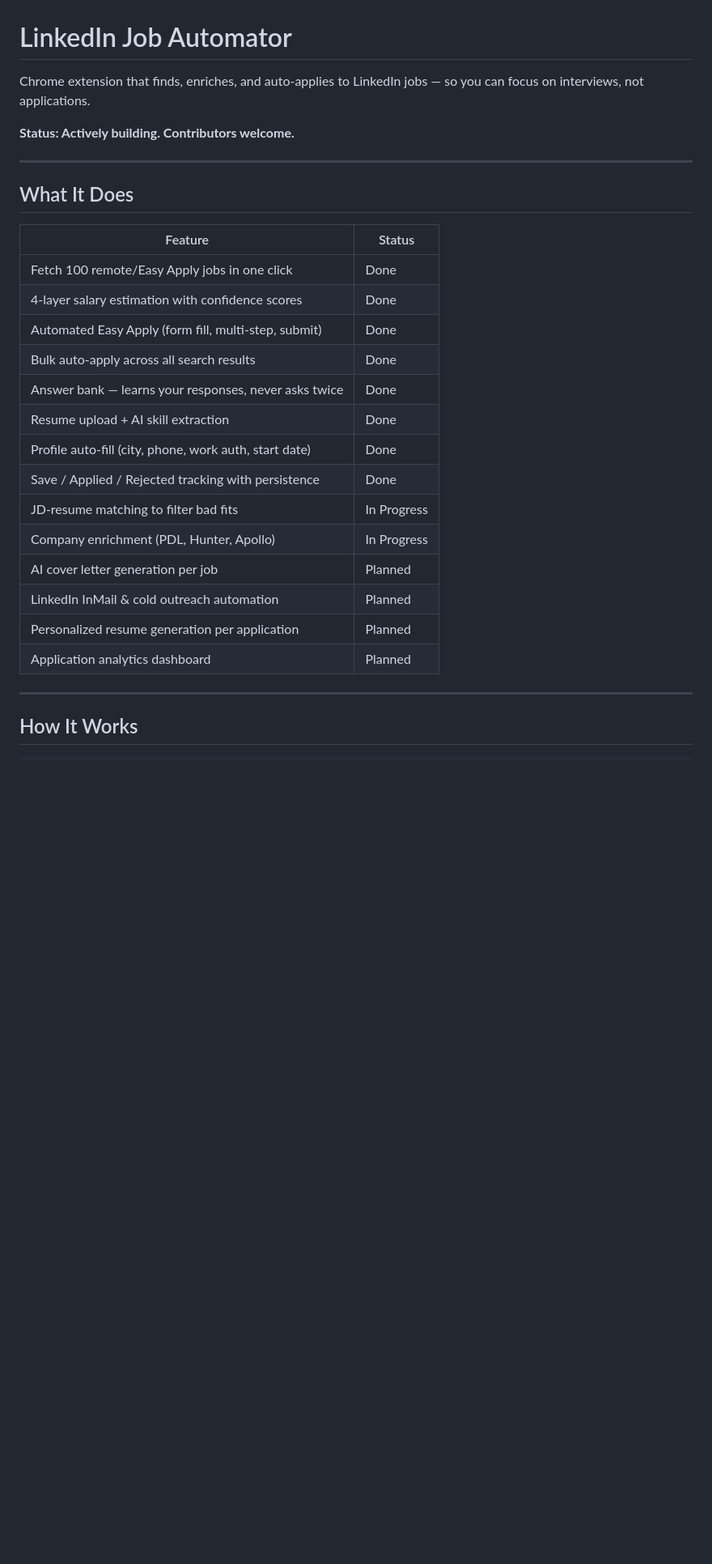
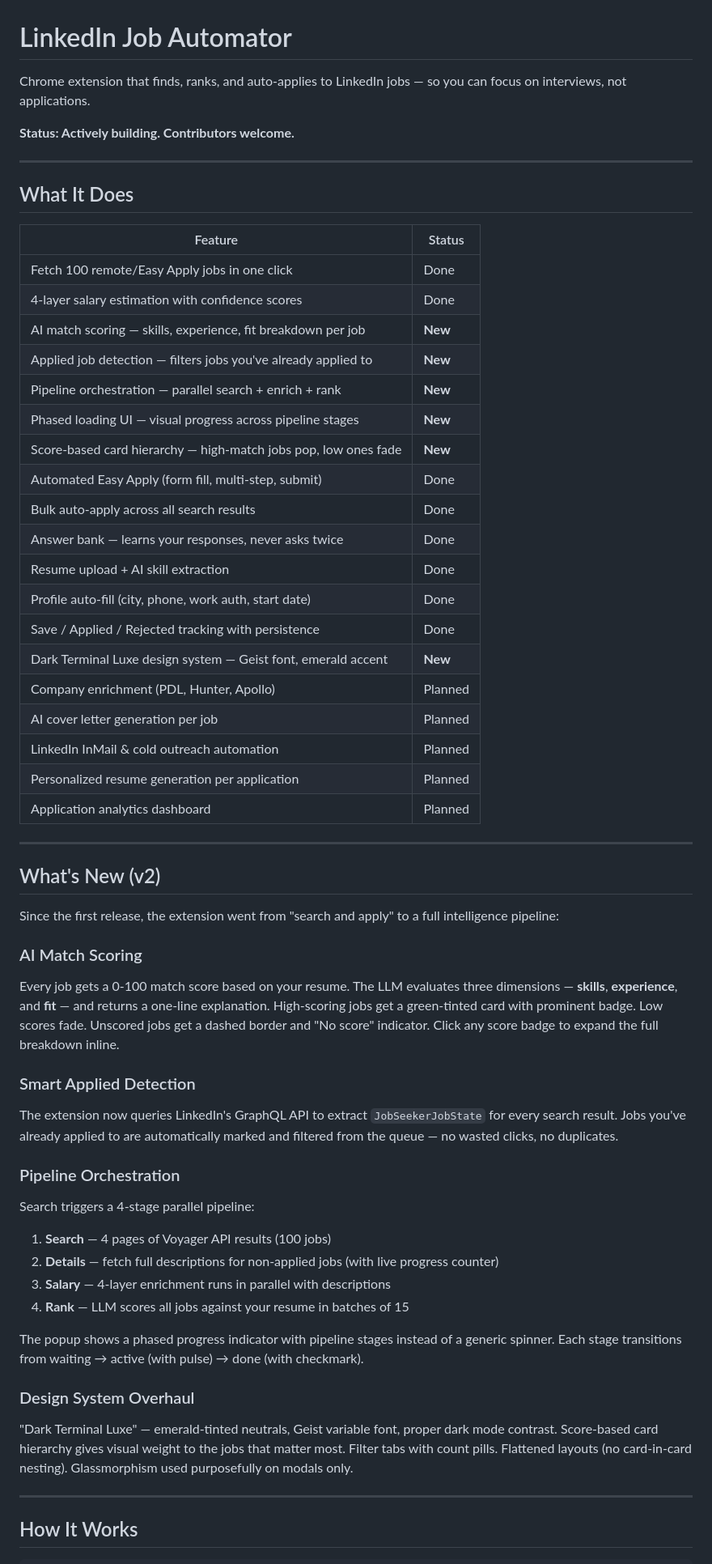
Before and after one commit to HayAvgi1992/linkedin-job-automator, a Markdown page: README.md, the part around one of its changes. Shown at 81% size. GitHub-like rendering; blank space fills up the shorter version.

```diff
--- a/README.md
+++ b/README.md
@@ -1,6 +1,6 @@
 # LinkedIn Job Automator
 
-Chrome extension that finds, enriches, and auto-applies to LinkedIn jobs — so you can focus on interviews, not applications.
+Chrome extension that finds, ranks, and auto-applies to LinkedIn jobs — so you can focus on interviews, not applications.
 
 **Status: Actively building. Contributors welcome.**
 
@@ -12,18 +12,47 @@ Chrome extension that finds, enriches, and auto-applies to LinkedIn jobs — so
 |---------|--------|
 | Fetch 100 remote/Easy Apply jobs in one click | Done |
 | 4-layer salary estimation with confidence scores | Done |
+| AI match scoring — skills, experience, fit breakdown per job | **New** |
+| Applied job detection — filters jobs you've already applied to | **New** |
+| Pipeline orchestration — parallel search + enrich + rank | **New** |
+| Phased loading UI — visual progress across pipeline stages | **New** |
+| Score-based card hierarchy — high-match jobs pop, low ones fade | **New** |
 | Automated Easy Apply (form fill, multi-step, submit) | Done |
 | Bulk auto-apply across all search results | Done |
 | Answer bank — learns your responses, never asks twice | Done |
 | Resume upload + AI skill extraction | Done |
 | Profile auto-fill (city, phone, work auth, start date) | Done |
 | Save / Applied / Rejected tracking with persistence | Done |
-| JD-resume matching to filter bad fits | In Progress |
-| Company enrichment (PDL, Hunter, Apollo) | In Progress |
+| Dark Terminal Luxe design system — Geist font, emerald accent | **New** |
+| Company enrichment (PDL, Hunter, Apollo) | Planned |
 | AI cover letter generation per job | Planned |
 | LinkedIn InMail & cold outreach automation | Planned |
 | Personalized resume generation per application | Planned |
 | Application analytics dashboard | Planned |
+
+---
+
+## What's New (v2)
+
+Since the first release, the extension went from "search and apply" to a full intelligence pipeline:
+
+### AI Match Scoring
+Every job gets a 0-100 match score based on your resume. The LLM evaluates three dimensions — **skills**, **experience**, and **fit** — and returns a one-line explanation. High-scoring jobs get a green-tinted card with prominent badge. Low scores fade. Unscored jobs get a dashed border and "No score" indicator. Click any score badge to expand the full breakdown inline.
+
+### Smart Applied Detection
+The extension now queries LinkedIn's GraphQL API to extract `JobSeekerJobState` for every search result. Jobs you've already applied to are automatically marked and filtered from the queue — no wasted clicks, no duplicates.
+
+### Pipeline Orchestration
+Search triggers a 4-stage parallel pipeline:
+1. **Search** — 4 pages of Voyager API results (100 jobs)
+2. **Details** — fetch full descriptions for non-applied jobs (with live progress counter)
+3. **Salary** — 4-layer enrichment runs in parallel with descriptions
+4. **Rank** — LLM scores all jobs against your resume in batches of 15
+
+The popup shows a phased progress indicator with pipeline stages instead of a generic spinner. Each stage transitions from waiting → active (with pulse) → done (with checkmark).
+
+### Design System Overhaul
+"Dark Terminal Luxe" — emerald-tinted neutrals, Geist variable font, proper dark mode contrast. Score-based card hierarchy gives visual weight to the jobs that matter most. Filter tabs with count pills. Flattened layouts (no card-in-card nesting). Glassmorphism used purposefully on modals only.
 
 ---
 
```
Also changed, not shown: other parts of README.md (+45 -26 lines).
